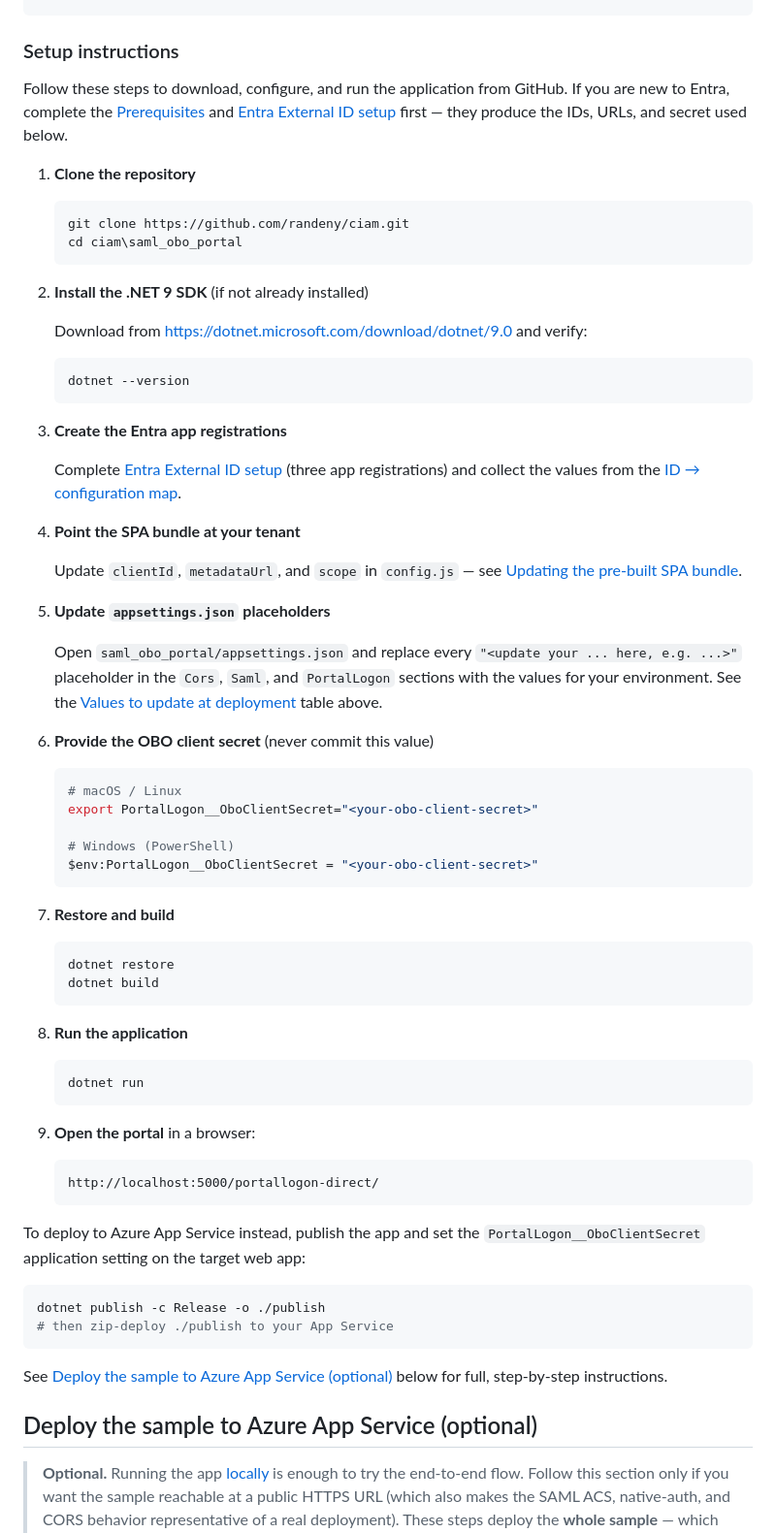
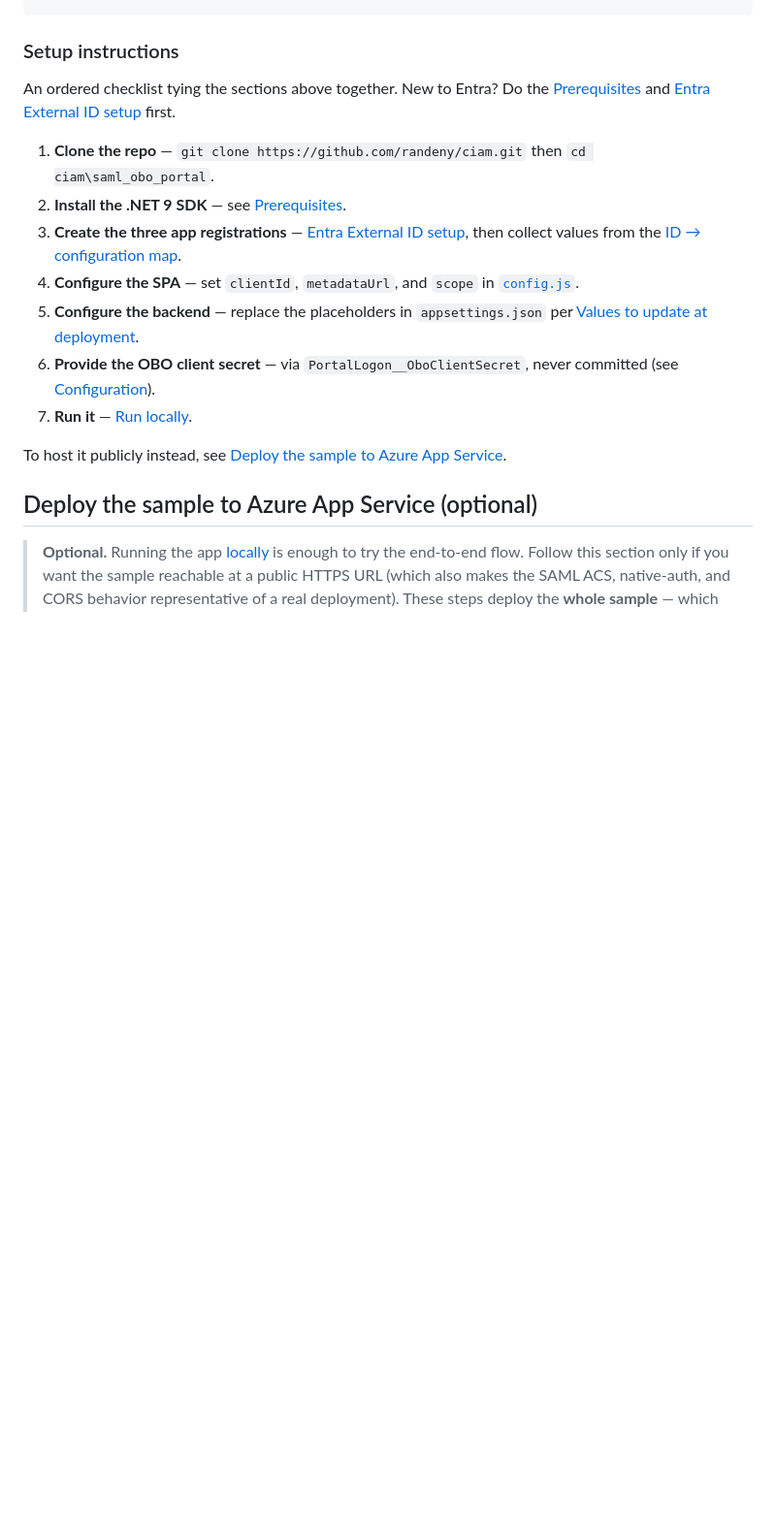
Before and after one commit to randeny/ciam, a Markdown page: saml_obo_portal/README.md, the part around the change. Shown at 97% size. GitHub-like rendering; blank space fills up the shorter version.

Commit message:
docs(saml_obo_portal): slim Setup instructions to a linked checklist
Remove duplicated steps/code blocks (SDK, appsettings, secret, restore/run)
and the redundant deploy tail; link to the canonical sections instead.

Co-authored-by: Copilot <223556219+Copilot@users.noreply.github.com>
Copilot-Session: ded49064-f16f-4d34-aa97-fff9584e467b

````diff
--- a/saml_obo_portal/README.md
+++ b/saml_obo_portal/README.md
@@ -254,72 +254,17 @@ dotnet run
 
 ### Setup instructions
 
-Follow these steps to download, configure, and run the application from GitHub. If you are new to Entra, complete the [Prerequisites](#prerequisites) and [Entra External ID setup](#entra-external-id-setup-app-registrations) first — they produce the IDs, URLs, and secret used below.
+An ordered checklist tying the sections above together. New to Entra? Do the [Prerequisites](#prerequisites) and [Entra External ID setup](#entra-external-id-setup-app-registrations) first.
 
-1. **Clone the repository**
+1. **Clone the repo** — `git clone https://github.com/randeny/ciam.git` then `cd ciam\saml_obo_portal`.
+2. **Install the .NET 9 SDK** — see [Prerequisites](#prerequisites).
+3. **Create the three app registrations** — [Entra External ID setup](#entra-external-id-setup-app-registrations), then collect values from the [ID → configuration map](#id--configuration-map).
+4. **Configure the SPA** — set `clientId`, `metadataUrl`, and `scope` in [`config.js`](#updating-the-pre-built-spa-bundle).
+5. **Configure the backend** — replace the placeholders in `appsettings.json` per [Values to update at deployment](#values-to-update-at-deployment).
+6. **Provide the OBO client secret** — via `PortalLogon__OboClientSecret`, never committed (see [Configuration](#configuration)).
+7. **Run it** — [Run locally](#run-locally).
 
-   ```bash
-   git clone https://github.com/randeny/ciam.git
-   cd ciam\saml_obo_portal
-   ```
-
-2. **Install the .NET 9 SDK** (if not already installed)
-
-   Download from https://dotnet.microsoft.com/download/dotnet/9.0 and verify:
-
-   ```bash
-   dotnet --version
-   ```
-
-3. **Create the Entra app registrations**
-
-   Complete [Entra External ID setup](#entra-external-id-setup-app-registrations) (three app registrations) and collect the values from the [ID → configuration map](#id--configuration-map).
-
-4. **Point the SPA bundle at your tenant**
-
-   Update `clientId`, `metadataUrl`, and `scope` in `config.js` — see [Updating the pre-built SPA bundle](#updating-the-pre-built-spa-bundle).
-
-5. **Update `appsettings.json` placeholders**
-
-   Open `saml_obo_portal/appsettings.json` and replace every `"<update your ... here, e.g. ...>"` placeholder in the `Cors`, `Saml`, and `PortalLogon` sections with the values for your environment. See the [Values to update at deployment](#values-to-update-at-deployment) table above.
-
-6. **Provide the OBO client secret** (never commit this value)
-
-   ```bash
-   # macOS / Linux
-   export PortalLogon__OboClientSecret="<your-obo-client-secret>"
-
-   # Windows (PowerShell)
-   $env:PortalLogon__OboClientSecret = "<your-obo-client-secret>"
-   ```
-
-7. **Restore and build**
-
-   ```bash
-   dotnet restore
-   dotnet build
-   ```
-
-8. **Run the application**
-
-   ```bash
-   dotnet run
-   ```
-
-9. **Open the portal** in a browser:
-
-   ```
-   http://localhost:5000/portallogon-direct/
-   ```
-
-To deploy to Azure App Service instead, publish the app and set the `PortalLogon__OboClientSecret` application setting on the target web app:
-
-```bash
-dotnet publish -c Release -o ./publish
-# then zip-deploy ./publish to your App Service
-```
-
-See [Deploy the sample to Azure App Service (optional)](#deploy-the-sample-to-azure-app-service-optional) below for full, step-by-step instructions.
+To host it publicly instead, see [Deploy the sample to Azure App Service](#deploy-the-sample-to-azure-app-service-optional).
 
 ## Deploy the sample to Azure App Service (optional)
 
````
